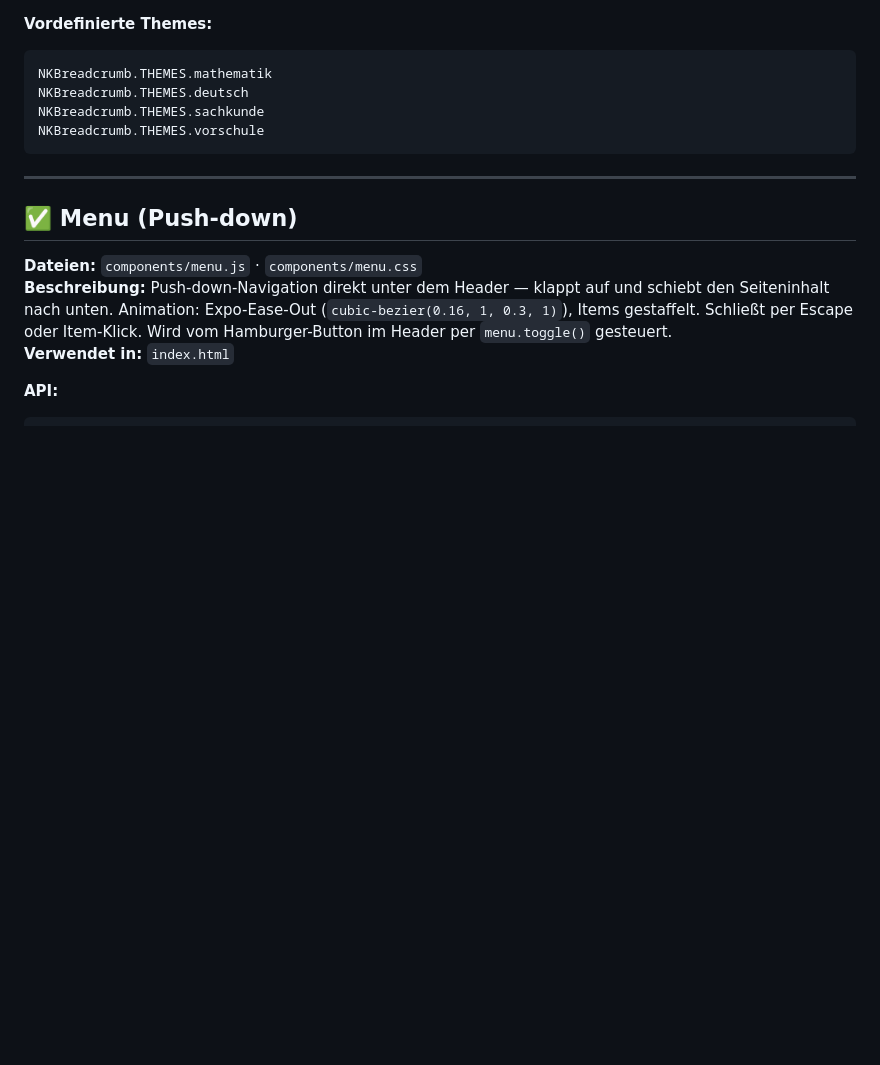
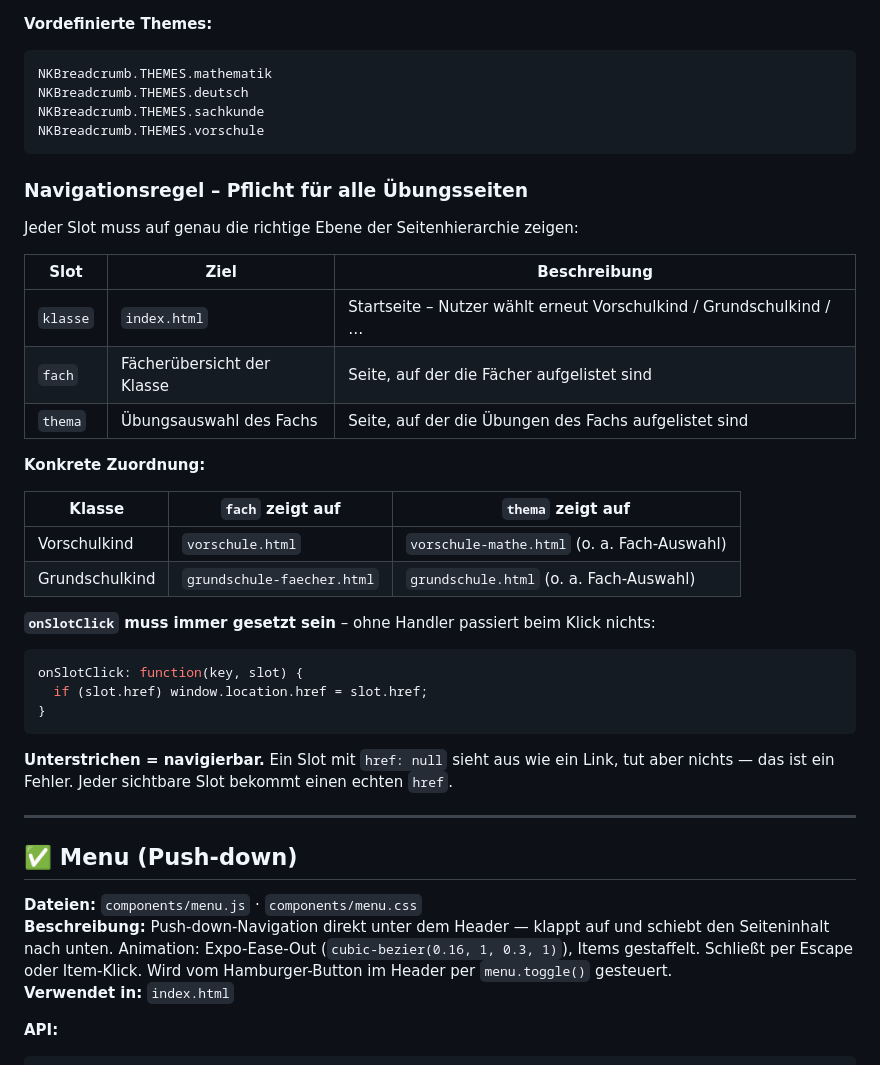
Before and after one commit to GeorgHofmann/Nasenklammer, a Markdown page: COMPONENTS.md, the part around the change. Rendered like a GitHub page; blank space fills up the shorter version.

Commit message:
COMPONENTS.md: Breadcrumb-Navigationsregel dokumentiert

````diff
--- a/COMPONENTS.md
+++ b/COMPONENTS.md
@@ -720,6 +720,32 @@ NKBreadcrumb.THEMES.sachkunde
 NKBreadcrumb.THEMES.vorschule
 ```
 
+### Navigationsregel – Pflicht für alle Übungsseiten
+
+Jeder Slot muss auf genau die richtige Ebene der Seitenhierarchie zeigen:
+
+| Slot | Ziel | Beschreibung |
+|---|---|---|
+| `klasse` | `index.html` | Startseite – Nutzer wählt erneut Vorschulkind / Grundschulkind / … |
+| `fach` | Fächerübersicht der Klasse | Seite, auf der die Fächer aufgelistet sind |
+| `thema` | Übungsauswahl des Fachs | Seite, auf der die Übungen des Fachs aufgelistet sind |
+
+**Konkrete Zuordnung:**
+
+| Klasse | `fach` zeigt auf | `thema` zeigt auf |
+|---|---|---|
+| Vorschulkind | `vorschule.html` | `vorschule-mathe.html` (o. a. Fach-Auswahl) |
+| Grundschulkind | `grundschule-faecher.html` | `grundschule.html` (o. a. Fach-Auswahl) |
+
+**`onSlotClick` muss immer gesetzt sein** – ohne Handler passiert beim Klick nichts:
+```js
+onSlotClick: function(key, slot) {
+  if (slot.href) window.location.href = slot.href;
+}
+```
+
+**Unterstrichen = navigierbar.** Ein Slot mit `href: null` sieht aus wie ein Link, tut aber nichts — das ist ein Fehler. Jeder sichtbare Slot bekommt einen echten `href`.
+
 ---
 
 ## ✅ Menu (Push-down)
````
